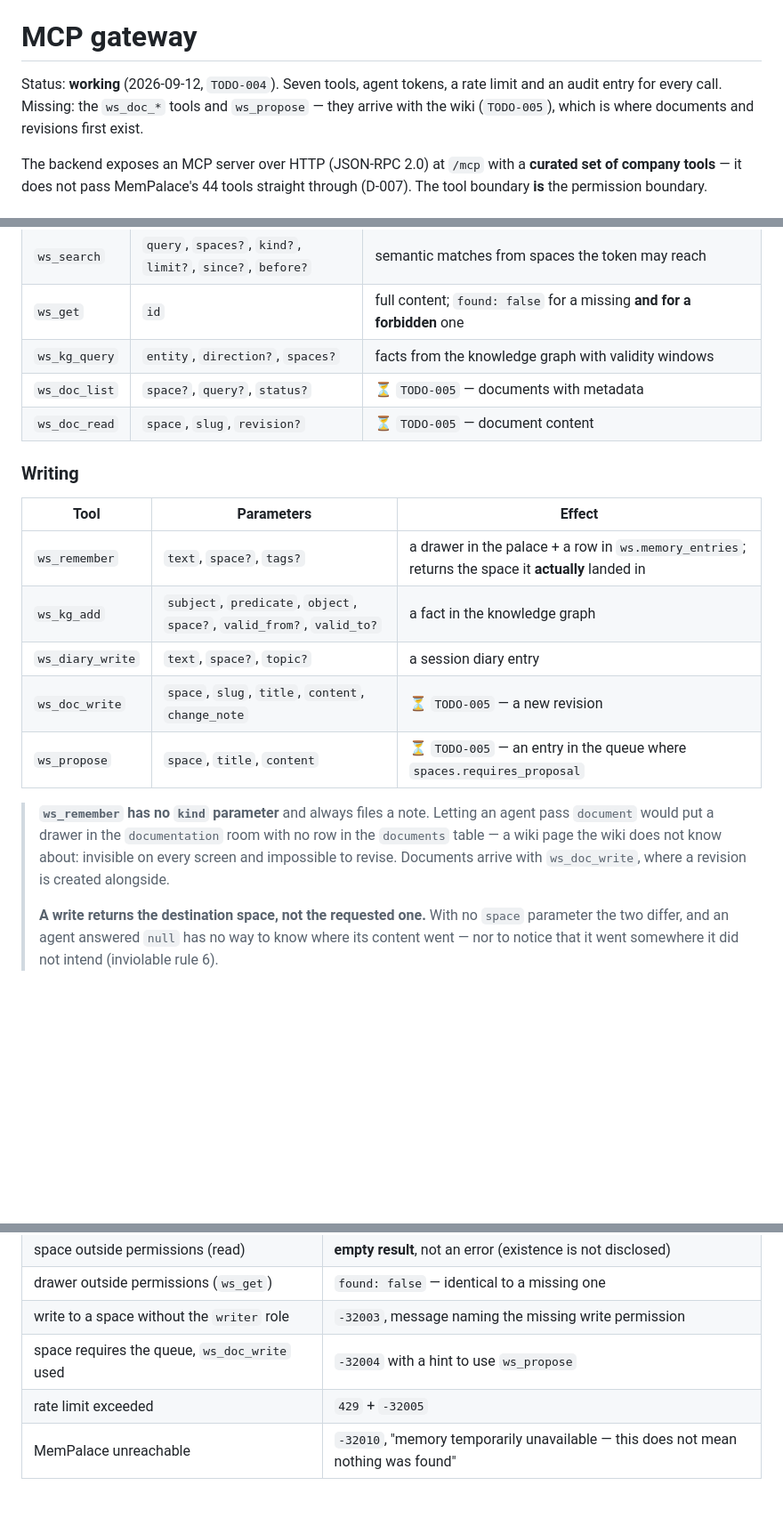
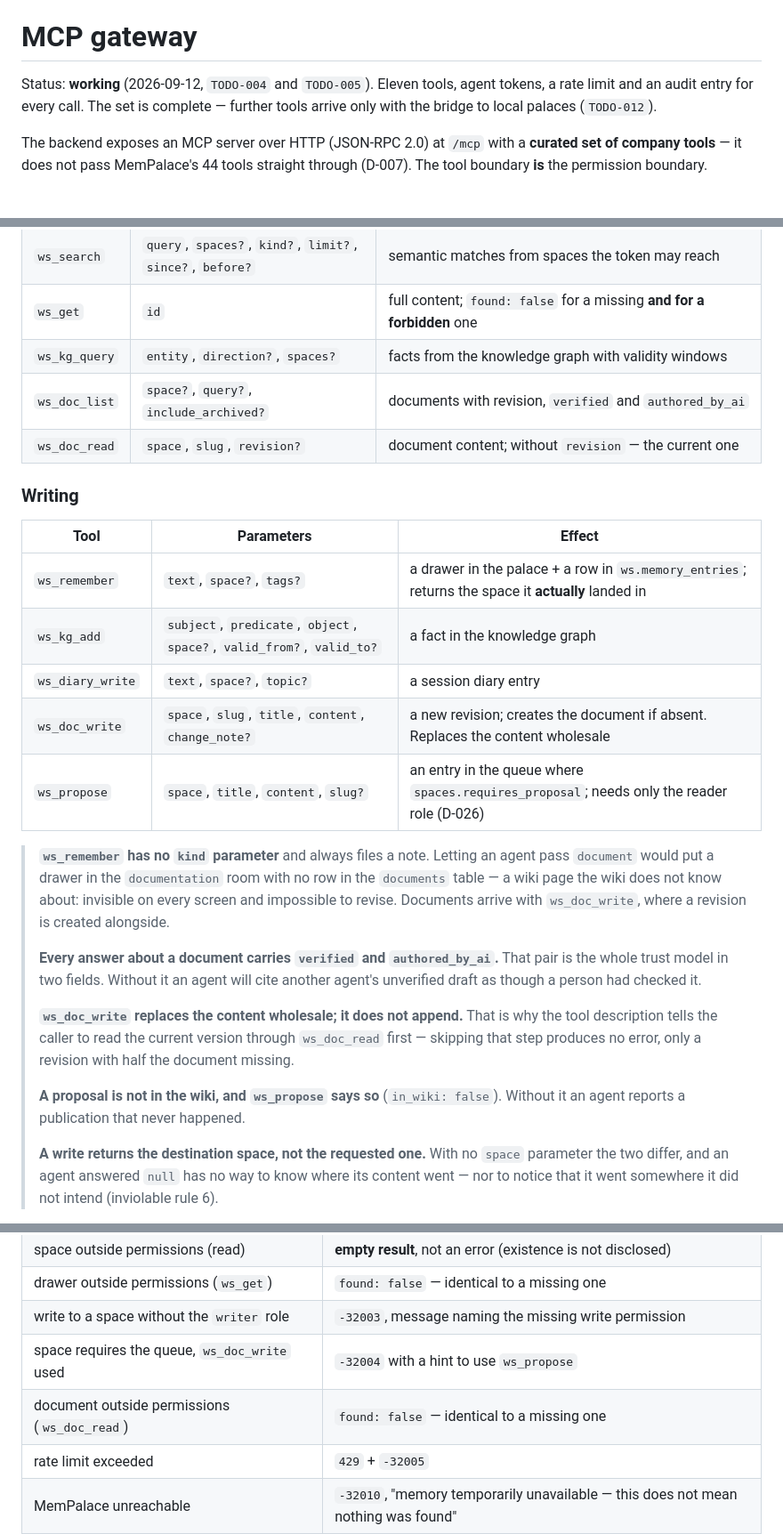
Before and after one commit to DragonKing026/WS_Memory, a Markdown page: docs/en/03-mcp-gateway.md, 3 parts joined by grey strips. Shown at 89% size. GitHub-like rendering; blank space fills up the shorter version.

```diff
--- a/docs/en/03-mcp-gateway.md
+++ b/docs/en/03-mcp-gateway.md
@@ -7,10 +7,9 @@ tags: [ws-memory, documentation, mcp, permissions, ai-agents, security]
 
 # MCP gateway
 
-Status: **working** (2026-09-12, `TODO-004`). Seven tools, agent tokens, a rate
-limit and an audit entry for every call. Missing: the `ws_doc_*` tools and
-`ws_propose` — they arrive with the wiki (`TODO-005`), which is where documents and
-revisions first exist.
+Status: **working** (2026-09-12, `TODO-004` and `TODO-005`). Eleven tools, agent
+tokens, a rate limit and an audit entry for every call. The set is complete — further
+tools arrive only with the bridge to local palaces (`TODO-012`).
 
 The backend exposes an MCP server over HTTP (JSON-RPC 2.0) at `/mcp` with a
 **curated set of company tools** — it does not pass MemPalace's 44 tools
@@ -52,8 +51,8 @@ claude mcp add --transport http ws_memory https://wsmemory.twoja-domena.pl/mcp \
 | `ws_search` | `query`, `spaces?`, `kind?`, `limit?`, `since?`, `before?` | semantic matches from spaces the token may reach |
 | `ws_get` | `id` | full content; `found: false` for a missing **and for a forbidden** one |
 | `ws_kg_query` | `entity`, `direction?`, `spaces?` | facts from the knowledge graph with validity windows |
-| `ws_doc_list` | `space?`, `query?`, `status?` | ⏳ `TODO-005` — documents with metadata |
-| `ws_doc_read` | `space`, `slug`, `revision?` | ⏳ `TODO-005` — document content |
+| `ws_doc_list` | `space?`, `query?`, `include_archived?` | documents with revision, `verified` and `authored_by_ai` |
+| `ws_doc_read` | `space`, `slug`, `revision?` | document content; without `revision` — the current one |
 
 ### Writing
 
@@ -62,14 +61,26 @@ claude mcp add --transport http ws_memory https://wsmemory.twoja-domena.pl/mcp \
 | `ws_remember` | `text`, `space?`, `tags?` | a drawer in the palace + a row in `ws.memory_entries`; returns the space it **actually** landed in |
 | `ws_kg_add` | `subject`, `predicate`, `object`, `space?`, `valid_from?`, `valid_to?` | a fact in the knowledge graph |
 | `ws_diary_write` | `text`, `space?`, `topic?` | a session diary entry |
-| `ws_doc_write` | `space`, `slug`, `title`, `content`, `change_note` | ⏳ `TODO-005` — a new revision |
-| `ws_propose` | `space`, `title`, `content` | ⏳ `TODO-005` — an entry in the queue where `spaces.requires_proposal` |
+| `ws_doc_write` | `space`, `slug`, `title`, `content`, `change_note?` | a new revision; creates the document if absent. Replaces the content wholesale |
+| `ws_propose` | `space`, `title`, `content`, `slug?` | an entry in the queue where `spaces.requires_proposal`; needs only the reader role (D-026) |
 
 > **`ws_remember` has no `kind` parameter** and always files a note. Letting an
 > agent pass `document` would put a drawer in the `documentation` room with no row
 > in the `documents` table — a wiki page the wiki does not know about: invisible on
 > every screen and impossible to revise. Documents arrive with `ws_doc_write`,
 > where a revision is created alongside.
+>
+> **Every answer about a document carries `verified` and `authored_by_ai`.** That
+> pair is the whole trust model in two fields. Without it an agent will cite another
+> agent's unverified draft as though a person had checked it.
+>
+> **`ws_doc_write` replaces the content wholesale; it does not append.** That is why
+> the tool description tells the caller to read the current version through
+> `ws_doc_read` first — skipping that step produces no error, only a revision with
+> half the document missing.
+>
+> **A proposal is not in the wiki, and `ws_propose` says so** (`in_wiki: false`).
+> Without it an agent reports a publication that never happened.
 >
 > **A write returns the destination space, not the requested one.** With no `space`
 > parameter the two differ, and an agent answered `null` has no way to know where
@@ -208,6 +219,7 @@ nothing" (D-023).
 | drawer outside permissions (`ws_get`) | `found: false` — identical to a missing one |
 | write to a space without the `writer` role | `-32003`, message naming the missing write permission |
 | space requires the queue, `ws_doc_write` used | `-32004` with a hint to use `ws_propose` |
+| document outside permissions (`ws_doc_read`) | `found: false` — identical to a missing one |
 | rate limit exceeded | `429` + `-32005` |
 | MemPalace unreachable | `-32010`, "memory temporarily unavailable — this does not mean nothing was found" |
 | unknown parameter, wrong type, missing required one | `-32602` with the list of allowed parameters |
```
Also changed, not shown: docs/03-mcp-gateway.md (+20 -7 lines).
